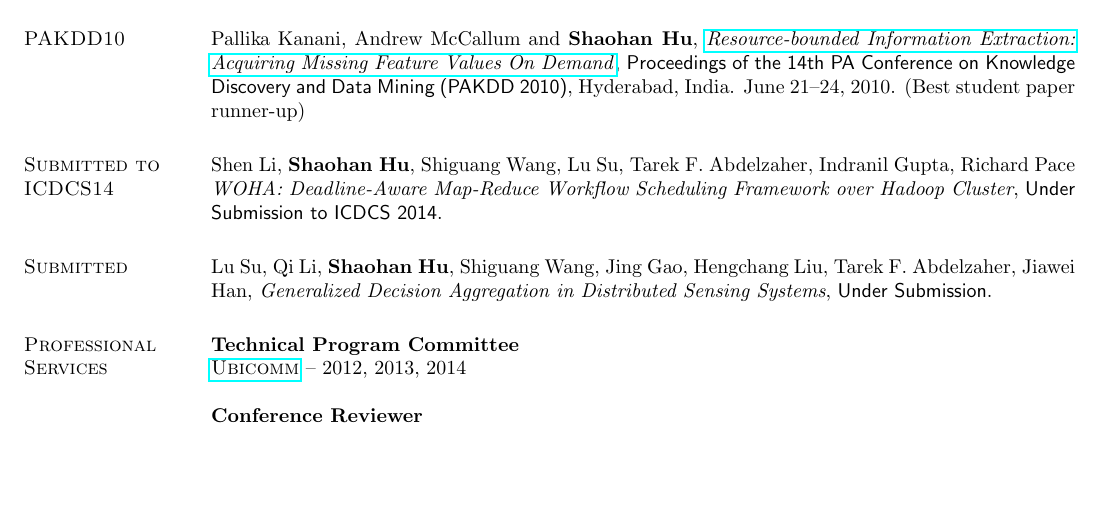
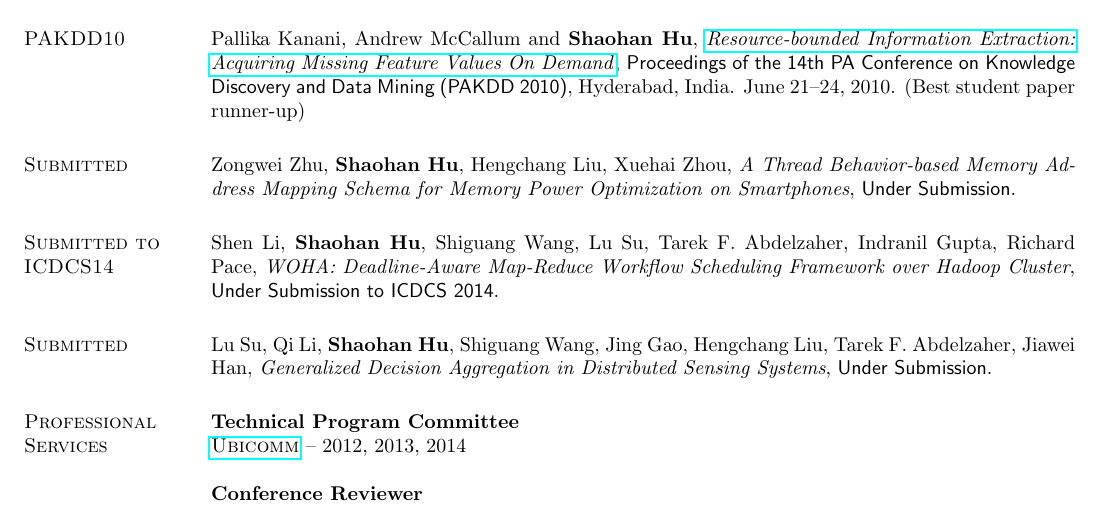
Before and after one commit to hushaohan/hushaohan.github.io, a LaTeX CV (cv.tex, which reads publications.tex): part of page 4 of 5, cut so that both start at the same text, the shorter picture padded with empty space. Compiled offline with pdfLaTeX.

Commit message:
added nossdav paper

```diff
--- a/publications.tex
+++ b/publications.tex
@@ -114,8 +114,10 @@ Pallika Kanani, Andrew McCallum and \textbf{Shaohan Hu},
   Conference on Knowledge Discovery and Data Mining (PAKDD 2010)},
 Hyderabad, India. June 21--24, 2010. (Best student paper runner-up)
 
+\section{\sc Submitted}\hypertarget{zhu2014nossdav}{} Zongwei Zhu, \textbf{Shaohan Hu}, Hengchang Liu, Xuehai Zhou, \emph{A Thread Behavior-based Memory Address Mapping Schema for Memory Power Optimization on Smartphones}, \textsf{Under Submission}. %\textsf{The 24th ACM Workshop on Network and Operating Systems Support for Digital Audio and Video, (NOSSDAV 2014)}, Singapore, March 19, 2014.
+
 \section{\sc Submitted to ICDCS14}\hypertarget{li2014moha}{}
-Shen Li, \textbf{Shaohan Hu}, Shiguang Wang, Lu Su, Tarek F. Abdelzaher, Indranil Gupta, Richard Pace \emph{WOHA: Deadline-Aware Map-Reduce Workflow Scheduling Framework over Hadoop Cluster}, \textsf{Under Submission to ICDCS 2014}. %\textsf{The 34th International Conference on Distributed Computing Systems (ICDCS 2014)}, Madrid, Spain. June 30--July 3, 2014
+Shen Li, \textbf{Shaohan Hu}, Shiguang Wang, Lu Su, Tarek F. Abdelzaher, Indranil Gupta, Richard Pace, \emph{WOHA: Deadline-Aware Map-Reduce Workflow Scheduling Framework over Hadoop Cluster}, \textsf{Under Submission to ICDCS 2014}. %\textsf{The 34th International Conference on Distributed Computing Systems (ICDCS 2014)}, Madrid, Spain. June 30--July 3, 2014
 
 \section{\sc Submitted}\hypertarget{su2014ipsn}{}
 Lu Su, Qi Li, \textbf{Shaohan Hu}, Shiguang Wang, Jing Gao, Hengchang
```
